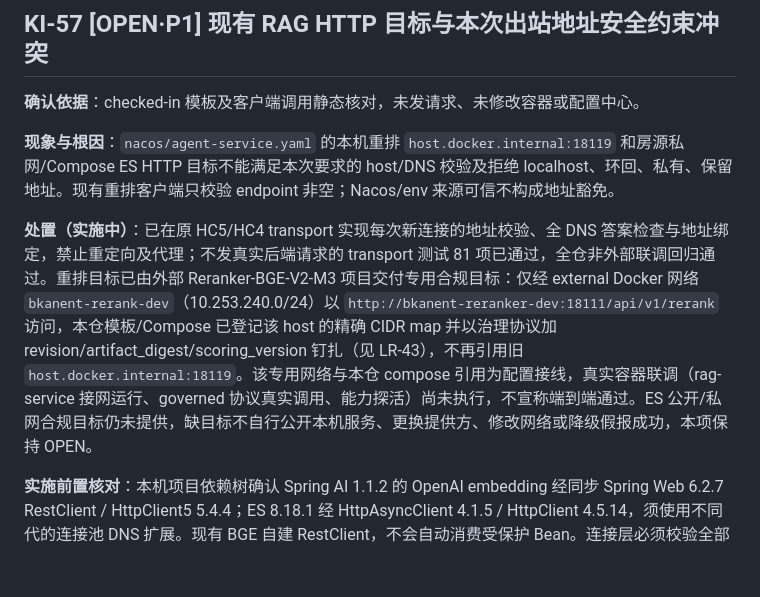
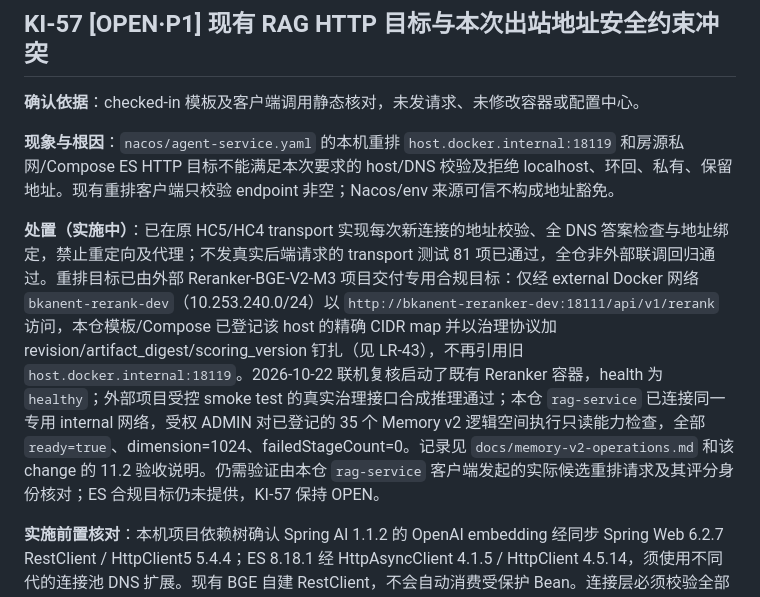
Before and after one commit to crj-tik/BkAnentProject, a Markdown page: docs/known-issues.md, the part around the change. Drawn GitHub-style; blank space fills up the shorter version.

```diff
--- a/docs/known-issues.md
+++ b/docs/known-issues.md
@@ -435,7 +435,7 @@
 
 **现象与根因**：`nacos/agent-service.yaml` 的本机重排 `host.docker.internal:18119` 和房源私网/Compose ES HTTP 目标不能满足本次要求的 host/DNS 校验及拒绝 localhost、环回、私有、保留地址。现有重排客户端只校验 endpoint 非空；Nacos/env 来源可信不构成地址豁免。
 
-**处置（实施中）**：已在原 HC5/HC4 transport 实现每次新连接的地址校验、全 DNS 答案检查与地址绑定，禁止重定向及代理；不发真实后端请求的 transport 测试 81 项已通过，全仓非外部联调回归通过。重排目标已由外部 Reranker-BGE-V2-M3 项目交付专用合规目标：仅经 external Docker 网络 `bkanent-rerank-dev`（10.253.240.0/24）以 `http://bkanent-reranker-dev:18111/api/v1/rerank` 访问，本仓模板/Compose 已登记该 host 的精确 CIDR map 并以治理协议加 revision/artifact_digest/scoring_version 钉扎（见 LR-43），不再引用旧 `host.docker.internal:18119`。该专用网络与本仓 compose 引用为配置接线，真实容器联调（rag-service 接网运行、governed 协议真实调用、能力探活）尚未执行，不宣称端到端通过。ES 公开/私网合规目标仍未提供，缺目标不自行公开本机服务、更换提供方、修改网络或降级假报成功，本项保持 OPEN。
+**处置（实施中）**：已在原 HC5/HC4 transport 实现每次新连接的地址校验、全 DNS 答案检查与地址绑定，禁止重定向及代理；不发真实后端请求的 transport 测试 81 项已通过，全仓非外部联调回归通过。重排目标已由外部 Reranker-BGE-V2-M3 项目交付专用合规目标：仅经 external Docker 网络 `bkanent-rerank-dev`（10.253.240.0/24）以 `http://bkanent-reranker-dev:18111/api/v1/rerank` 访问，本仓模板/Compose 已登记该 host 的精确 CIDR map 并以治理协议加 revision/artifact_digest/scoring_version 钉扎（见 LR-43），不再引用旧 `host.docker.internal:18119`。2026-10-22 联机复核启动了既有 Reranker 容器，health 为 `healthy`；外部项目受控 smoke test 的真实治理接口合成推理通过；本仓 `rag-service` 已连接同一专用 internal 网络，受权 ADMIN 对已登记的 35 个 Memory v2 逻辑空间执行只读能力检查，全部 `ready=true`、dimension=1024、failedStageCount=0。记录见 `docs/memory-v2-operations.md` 和该 change 的 11.2 验收说明。仍需验证由本仓 `rag-service` 客户端发起的实际候选重排请求及其评分身份核对；ES 合规目标仍未提供，KI-57 保持 OPEN。
 
 **实施前置核对**：本机项目依赖树确认 Spring AI 1.1.2 的 OpenAI embedding 经同步 Spring Web 6.2.7 RestClient / HttpClient5 5.4.4；ES 8.18.1 经 HttpAsyncClient 4.1.5 / HttpClient 4.5.14，须使用不同代的连接池 DNS 扩展。现有 BGE 自建 RestClient，不会自动消费受保护 Bean。连接层必须校验全部解析地址并绑定连接、禁重定向及代理；启动前一次解析不能覆盖换址。Milvus SDK 2.5.8 的 gRPC 不应被宣称由这些 HTTP 扩展保护。此核对不是实现或真实检索验收，合规 ES/重排目标仍未提供。
 
```
Also changed, not shown: docs/memory-v2-operations.md (+3 -1 lines), 1 other file.
